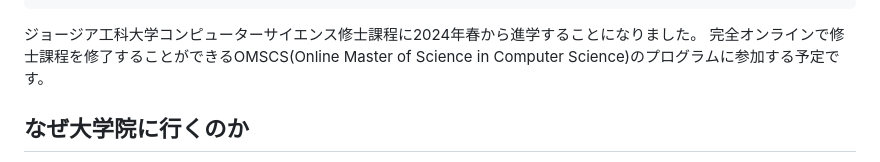
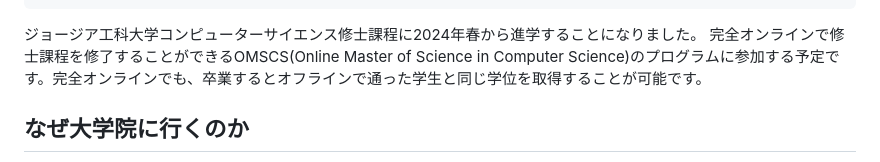
Before and after one commit to shogo-nakano-desu/blog.shgnkn.io, a Markdown page: blog/georgia-tech-omscs/index.md, the part around the change. Rendered like a GitHub page.

Commit message:
fix(blog): add content

```diff
--- a/blog/georgia-tech-omscs/index.md
+++ b/blog/georgia-tech-omscs/index.md
@@ -12,7 +12,7 @@ tags: [study, omscs]
 ---
 
 ジョージア工科大学コンピューターサイエンス修士課程に2024年春から進学することになりました。
-完全オンラインで修士課程を修了することができるOMSCS(Online Master of Science in Computer Science)のプログラムに参加する予定です。
+完全オンラインで修士課程を修了することができるOMSCS(Online Master of Science in Computer Science)のプログラムに参加する予定です。完全オンラインでも、卒業するとオフラインで通った学生と同じ学位を取得することが可能です。
 
 ## なぜ大学院に行くのか
 
```
